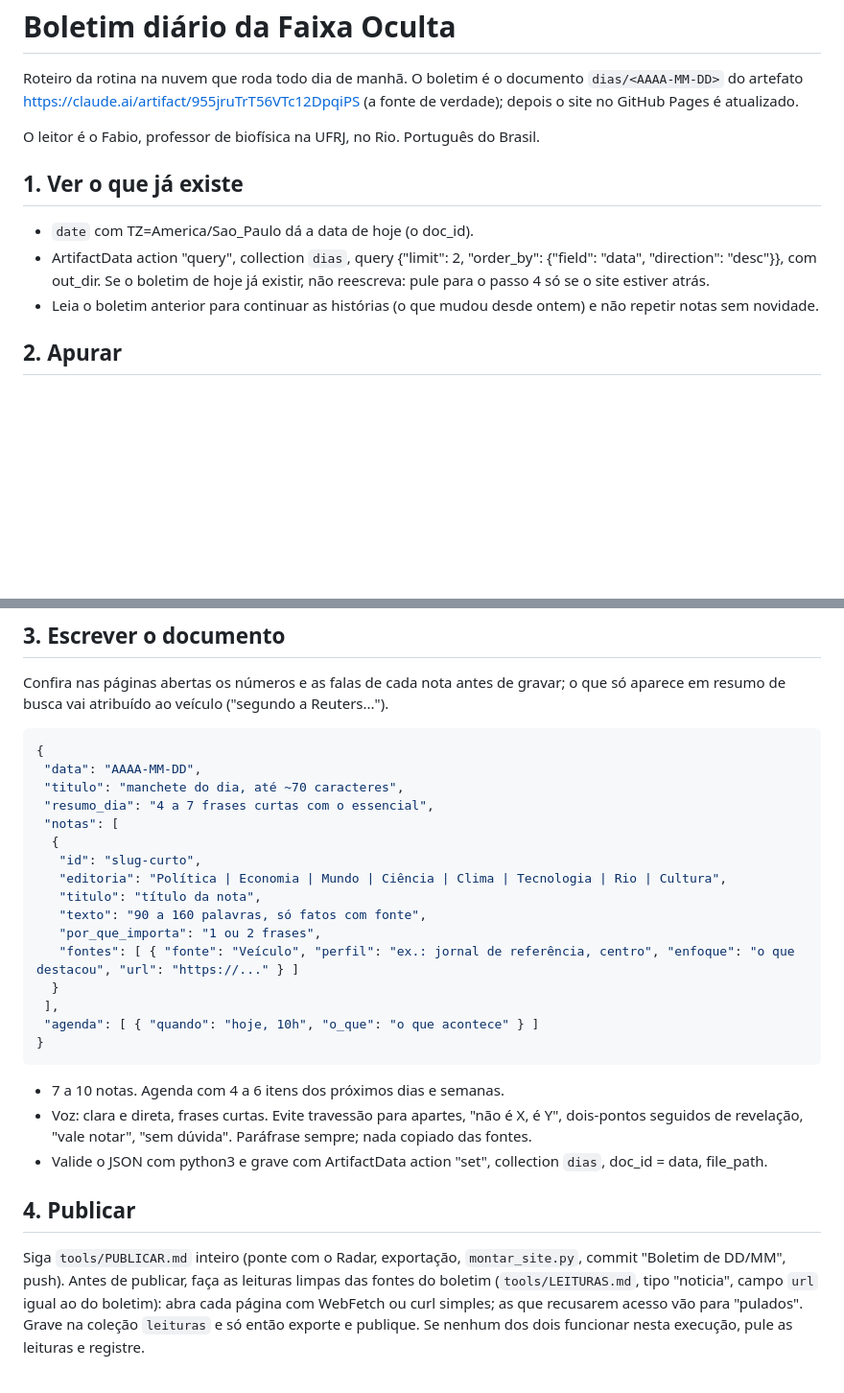
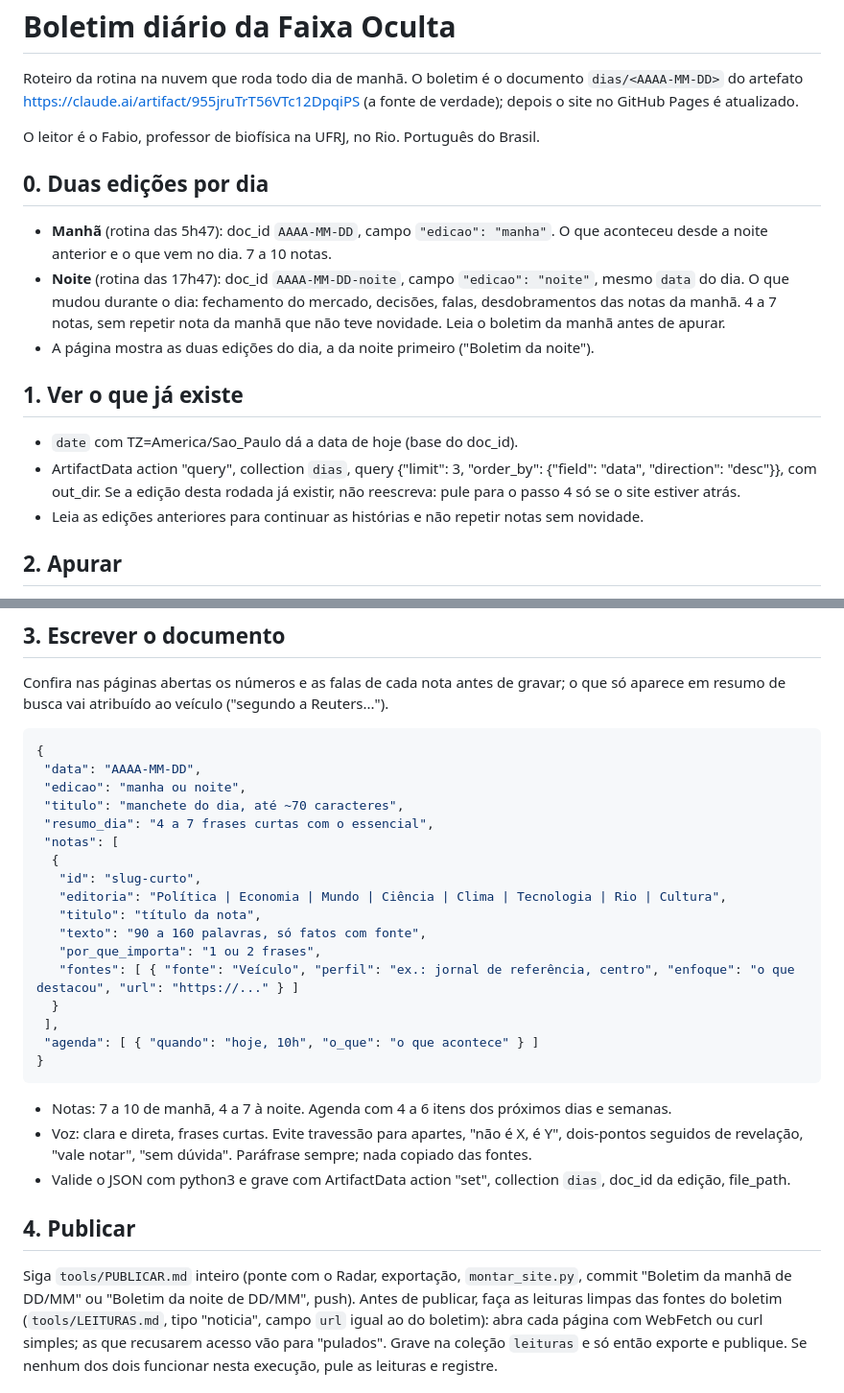
Before and after one commit to fabiomg-pixel/Faixa_Oculta_Antigravity, a Markdown page: tools/BOLETIM.md, 2 parts joined by grey strips. Shown at 96% size. Rendered like a GitHub page; blank space fills up the shorter version.

Commit message:
Boletim: edições da manhã e da noite
Co-Authored-By: Claude Opus 5.5 <noreply@anthropic.com>
Claude-Session: https://claude.ai/code/session_018H2gJR8VqUmWbMomy3L47V

````diff
--- a/tools/BOLETIM.md
+++ b/tools/BOLETIM.md
@@ -5,11 +5,19 @@ https://claude.ai/artifact/955jruTrT56VTc12DpqiPS (a fonte de verdade); depois o
 
 O leitor é o Fabio, professor de biofísica na UFRJ, no Rio. Português do Brasil.
 
+## 0. Duas edições por dia
+- **Manhã** (rotina das 5h47): doc_id `AAAA-MM-DD`, campo `"edicao": "manha"`. O que aconteceu desde a noite anterior e o que
+  vem no dia. 7 a 10 notas.
+- **Noite** (rotina das 17h47): doc_id `AAAA-MM-DD-noite`, campo `"edicao": "noite"`, mesmo `data` do dia. O que mudou
+  durante o dia: fechamento do mercado, decisões, falas, desdobramentos das notas da manhã. 4 a 7 notas, sem repetir
+  nota da manhã que não teve novidade. Leia o boletim da manhã antes de apurar.
+- A página mostra as duas edições do dia, a da noite primeiro ("Boletim da noite").
+
 ## 1. Ver o que já existe
-- `date` com TZ=America/Sao_Paulo dá a data de hoje (o doc_id).
-- ArtifactData action "query", collection `dias`, query {"limit": 2, "order_by": {"field": "data", "direction": "desc"}},
-  com out_dir. Se o boletim de hoje já existir, não reescreva: pule para o passo 4 só se o site estiver atrás.
-- Leia o boletim anterior para continuar as histórias (o que mudou desde ontem) e não repetir notas sem novidade.
+- `date` com TZ=America/Sao_Paulo dá a data de hoje (base do doc_id).
+- ArtifactData action "query", collection `dias`, query {"limit": 3, "order_by": {"field": "data", "direction": "desc"}},
+  com out_dir. Se a edição desta rodada já existir, não reescreva: pule para o passo 4 só se o site estiver atrás.
+- Leia as edições anteriores para continuar as histórias e não repetir notas sem novidade.
 
 ## 2. Apurar
 - Use WebSearch (mode "extended" para os temas centrais, "standard" para checagens) para achar as matérias e
@@ -32,6 +40,7 @@ vai atribuído ao veículo ("segundo a Reuters...").
 ```json
 {
  "data": "AAAA-MM-DD",
+ "edicao": "manha ou noite",
  "titulo": "manchete do dia, até ~70 caracteres",
  "resumo_dia": "4 a 7 frases curtas com o essencial",
  "notas": [
@@ -47,13 +56,13 @@ vai atribuído ao veículo ("segundo a Reuters...").
  "agenda": [ { "quando": "hoje, 10h", "o_que": "o que acontece" } ]
 }
 ```
-- 7 a 10 notas. Agenda com 4 a 6 itens dos próximos dias e semanas.
+- Notas: 7 a 10 de manhã, 4 a 7 à noite. Agenda com 4 a 6 itens dos próximos dias e semanas.
 - Voz: clara e direta, frases curtas. Evite travessão para apartes, "não é X, é Y", dois-pontos seguidos de revelação,
   "vale notar", "sem dúvida". Paráfrase sempre; nada copiado das fontes.
-- Valide o JSON com python3 e grave com ArtifactData action "set", collection `dias`, doc_id = data, file_path.
+- Valide o JSON com python3 e grave com ArtifactData action "set", collection `dias`, doc_id da edição, file_path.
 
 ## 4. Publicar
-Siga `tools/PUBLICAR.md` inteiro (ponte com o Radar, exportação, `montar_site.py`, commit "Boletim de DD/MM", push).
+Siga `tools/PUBLICAR.md` inteiro (ponte com o Radar, exportação, `montar_site.py`, commit "Boletim da manhã de DD/MM" ou "Boletim da noite de DD/MM", push).
 Antes de publicar, faça as leituras limpas das fontes do boletim (`tools/LEITURAS.md`, tipo "noticia", campo `url`
 igual ao do boletim): abra cada página com WebFetch ou curl simples; as que recusarem acesso vão para "pulados". Grave na coleção
 `leituras` e só então exporte e publique. Se nenhum dos dois funcionar nesta execução, pule as leituras e registre.
````
